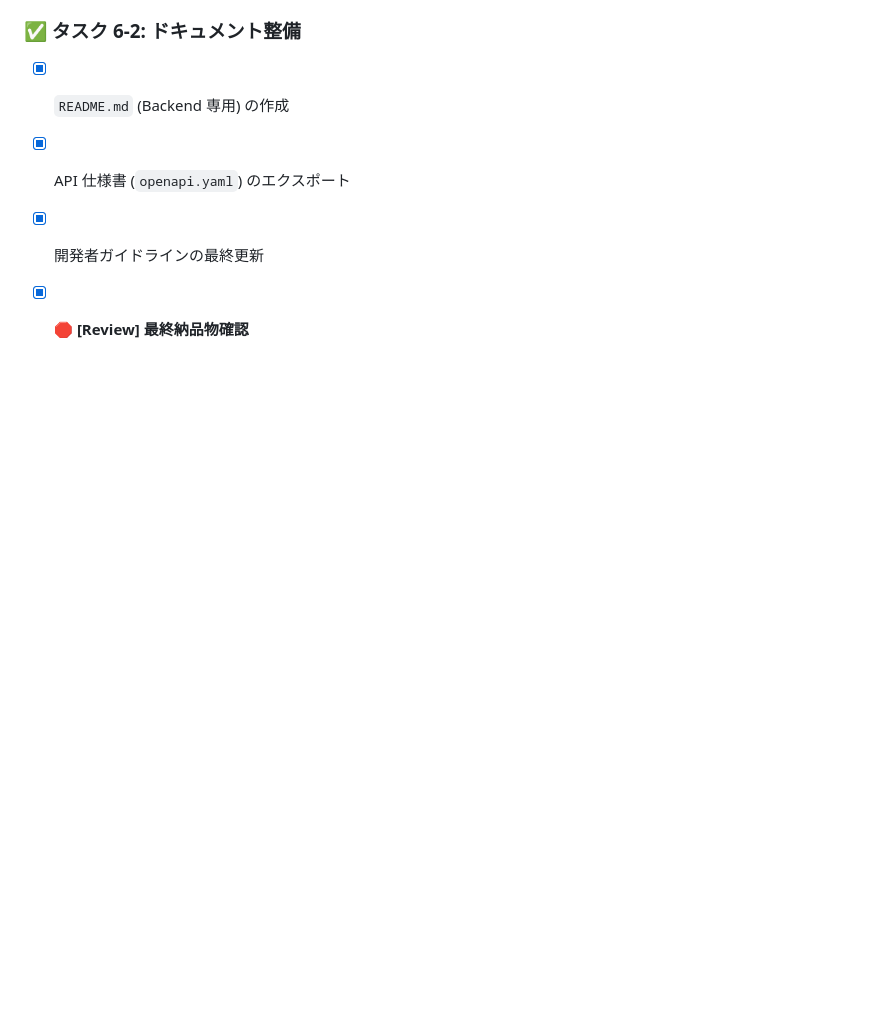
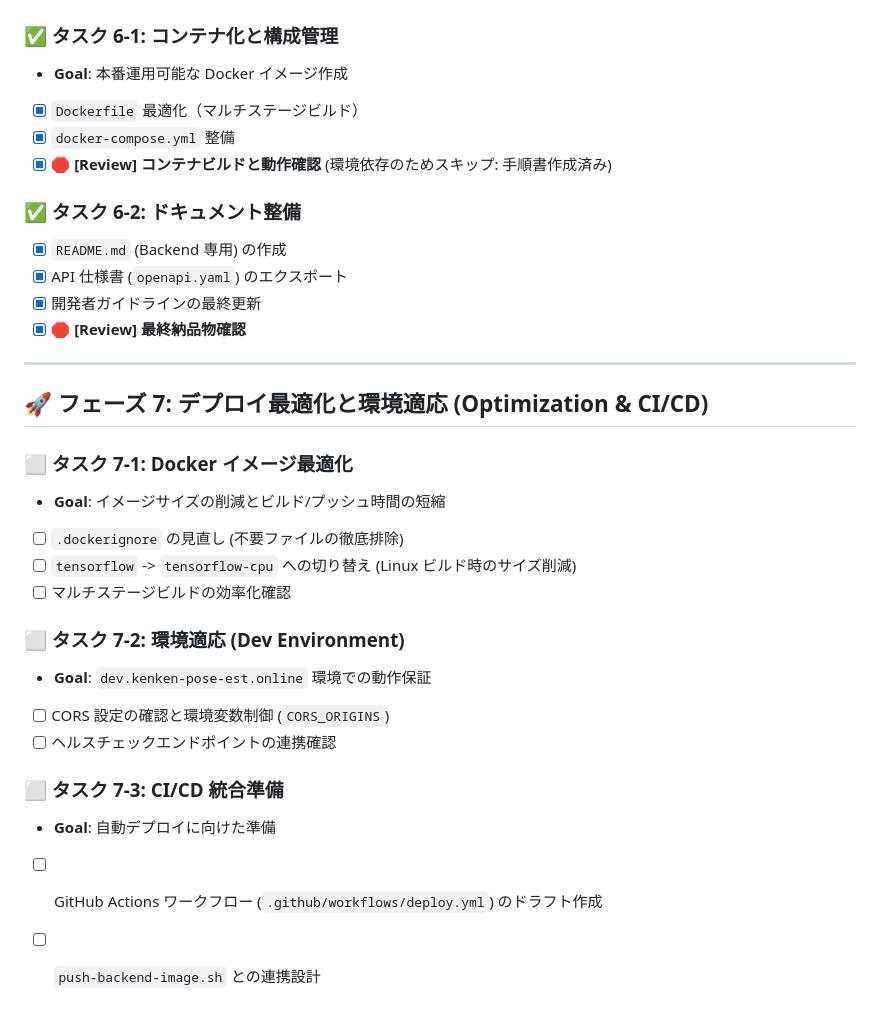
Before and after one commit to kenken-201/pose-est-backend-2025, a Markdown page: todo-list.md, the part around the change. GitHub-like rendering; blank space fills up the shorter version.

Commit message:
add: タスク一覧を更新

```diff
--- a/todo-list.md
+++ b/todo-list.md
@@ -174,3 +174,26 @@
 - [x] API 仕様書 (`openapi.yaml`) のエクスポート
 - [x] 開発者ガイドラインの最終更新
 - [x] **🛑 [Review] 最終納品物確認**
+
+---
+
+## 🚀 フェーズ 7: デプロイ最適化と環境適応 (Optimization & CI/CD)
+
+### ⬜ タスク 7-1: Docker イメージ最適化
+
+- **Goal**: イメージサイズの削減とビルド/プッシュ時間の短縮
+- [ ] `.dockerignore` の見直し (不要ファイルの徹底排除)
+- [ ] `tensorflow` -> `tensorflow-cpu` への切り替え (Linux ビルド時のサイズ削減)
+- [ ] マルチステージビルドの効率化確認
+
+### ⬜ タスク 7-2: 環境適応 (Dev Environment)
+
+- **Goal**: `dev.kenken-pose-est.online` 環境での動作保証
+- [ ] CORS 設定の確認と環境変数制御 (`CORS_ORIGINS`)
+- [ ] ヘルスチェックエンドポイントの連携確認
+
+### ⬜ タスク 7-3: CI/CD 統合準備
+
+- **Goal**: 自動デプロイに向けた準備
+- [ ] GitHub Actions ワークフロー (`.github/workflows/deploy.yml`) のドラフト作成
+- [ ] `push-backend-image.sh` との連携設計
```
